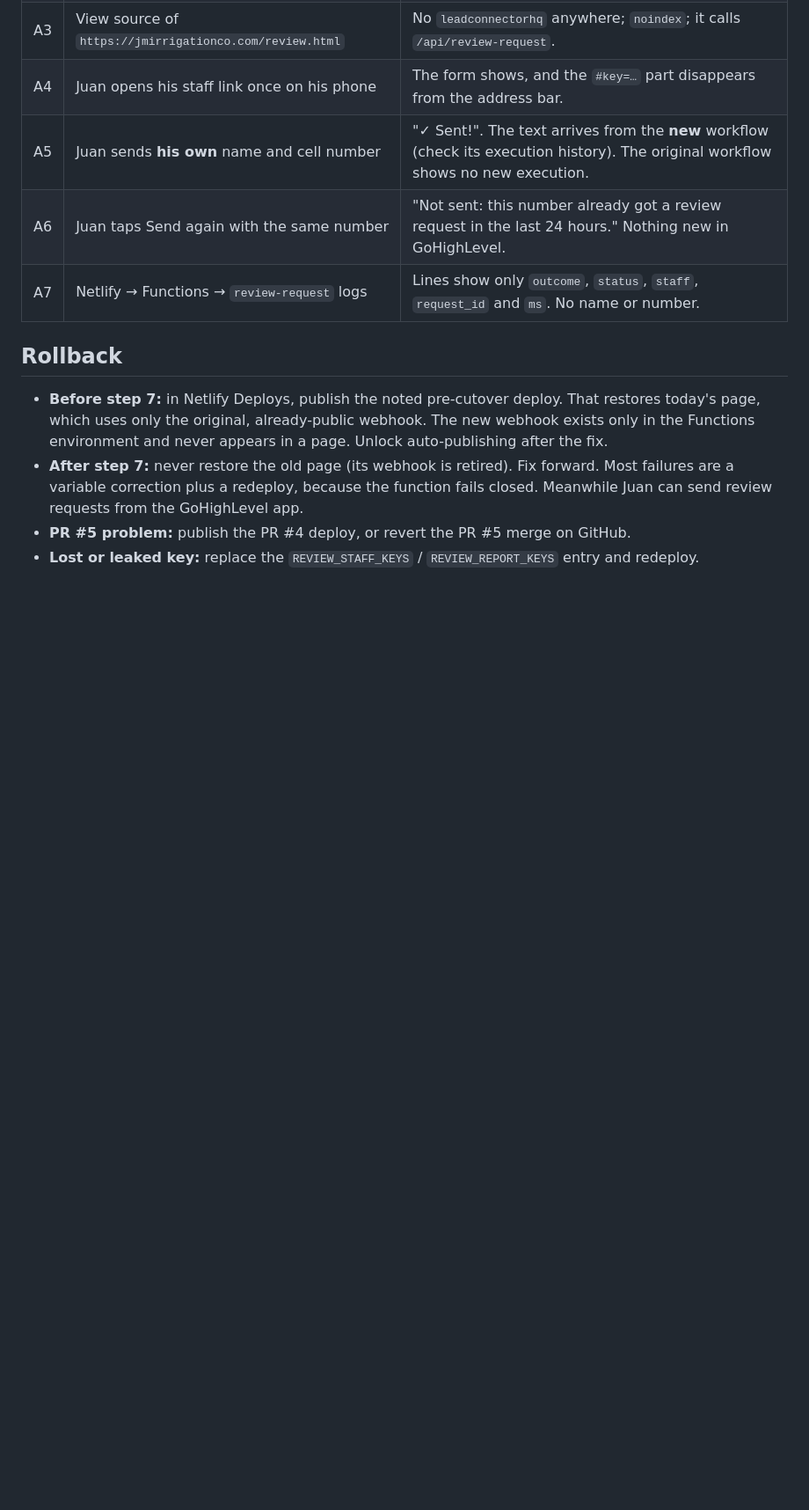
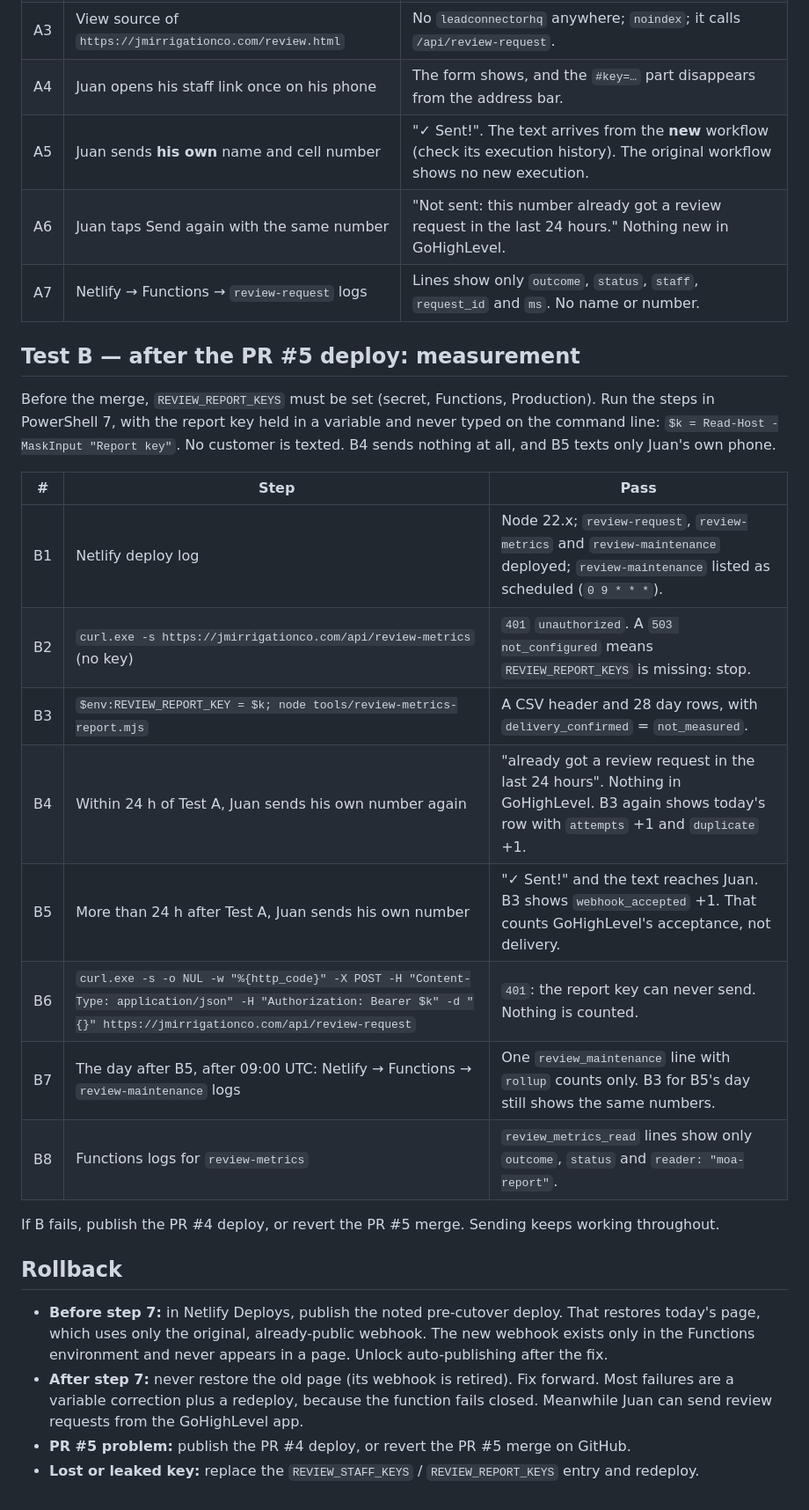
Before and after one commit to JandM-irrigation/jandm-website, a Markdown page: docs/review-request-cutover.md, the part around one of its changes. Shown at 88% size. Drawn GitHub-style; blank space fills up the shorter version.

```diff
--- a/docs/review-request-cutover.md
+++ b/docs/review-request-cutover.md
@@ -77,6 +77,26 @@ No customer is texted. Stop at the first failure and roll back as described belo
 | A6 | Juan taps Send again with the same number | "Not sent: this number already got a review request in the last 24 hours." Nothing new in GoHighLevel. |
 | A7 | Netlify → Functions → `review-request` logs | Lines show only `outcome`, `status`, `staff`, `request_id` and `ms`. No name or number. |
 
+## Test B — after the PR #5 deploy: measurement
+
+Before the merge, `REVIEW_REPORT_KEYS` must be set (secret, Functions, Production). Run the steps
+in PowerShell 7, with the report key held in a variable and never typed on the command line:
+`$k = Read-Host -MaskInput "Report key"`. No customer is texted. B4 sends nothing at all, and B5
+texts only Juan's own phone.
+
+| # | Step | Pass |
+|---|---|---|
+| B1 | Netlify deploy log | Node 22.x; `review-request`, `review-metrics` and `review-maintenance` deployed; `review-maintenance` listed as scheduled (`0 9 * * *`). |
+| B2 | `curl.exe -s https://jmirrigationco.com/api/review-metrics` (no key) | `401` `unauthorized`. A `503 not_configured` means `REVIEW_REPORT_KEYS` is missing: stop. |
+| B3 | `$env:REVIEW_REPORT_KEY = $k; node tools/review-metrics-report.mjs` | A CSV header and 28 day rows, with `delivery_confirmed` = `not_measured`. |
+| B4 | Within 24 h of Test A, Juan sends his own number again | "already got a review request in the last 24 hours". Nothing in GoHighLevel. B3 again shows today's row with `attempts` +1 and `duplicate` +1. |
+| B5 | More than 24 h after Test A, Juan sends his own number | "✓ Sent!" and the text reaches Juan. B3 shows `webhook_accepted` +1. That counts GoHighLevel's acceptance, not delivery. |
+| B6 | `curl.exe -s -o NUL -w "%{http_code}" -X POST -H "Content-Type: application/json" -H "Authorization: Bearer $k" -d "{}" https://jmirrigationco.com/api/review-request` | `401`: the report key can never send. Nothing is counted. |
+| B7 | The day after B5, after 09:00 UTC: Netlify → Functions → `review-maintenance` logs | One `review_maintenance` line with `rollup` counts only. B3 for B5's day still shows the same numbers. |
+| B8 | Functions logs for `review-metrics` | `review_metrics_read` lines show only `outcome`, `status` and `reader: "moa-report"`. |
+
+If B fails, publish the PR #4 deploy, or revert the PR #5 merge. Sending keeps working throughout.
+
 ## Rollback
 
 - **Before step 7:** in Netlify Deploys, publish the noted pre-cutover deploy. That restores
```
Also changed, not shown: other parts of docs/review-request-cutover.md (+1 -1 lines), docs/review-request-metrics.md (+4 -7 lines).
